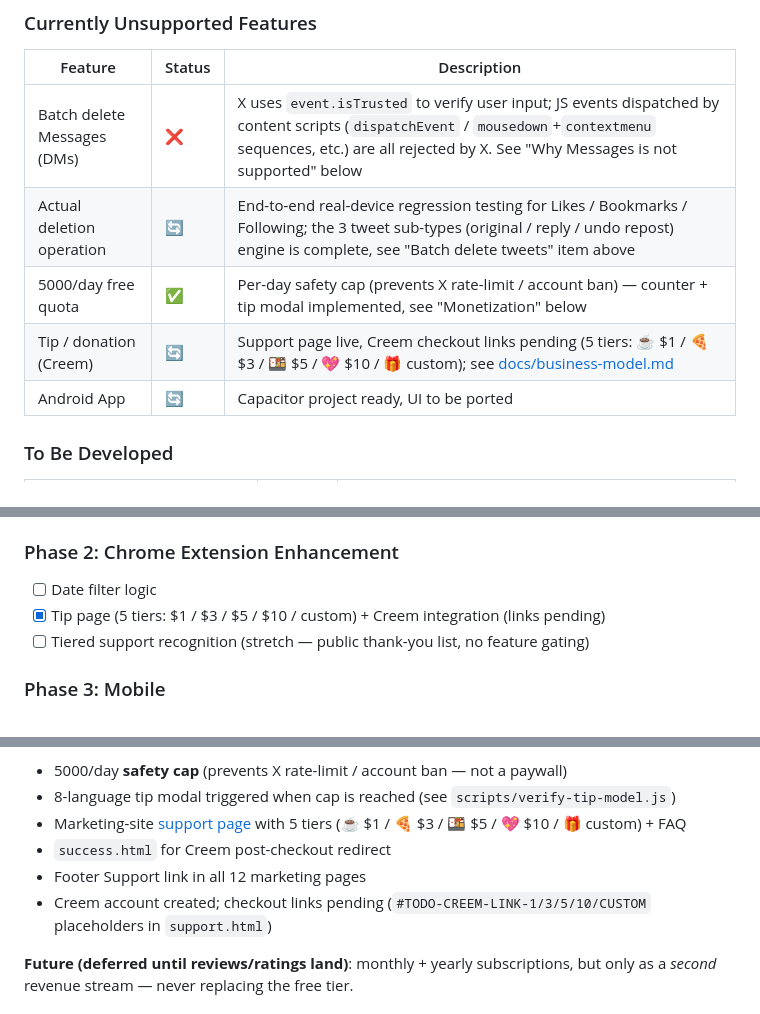
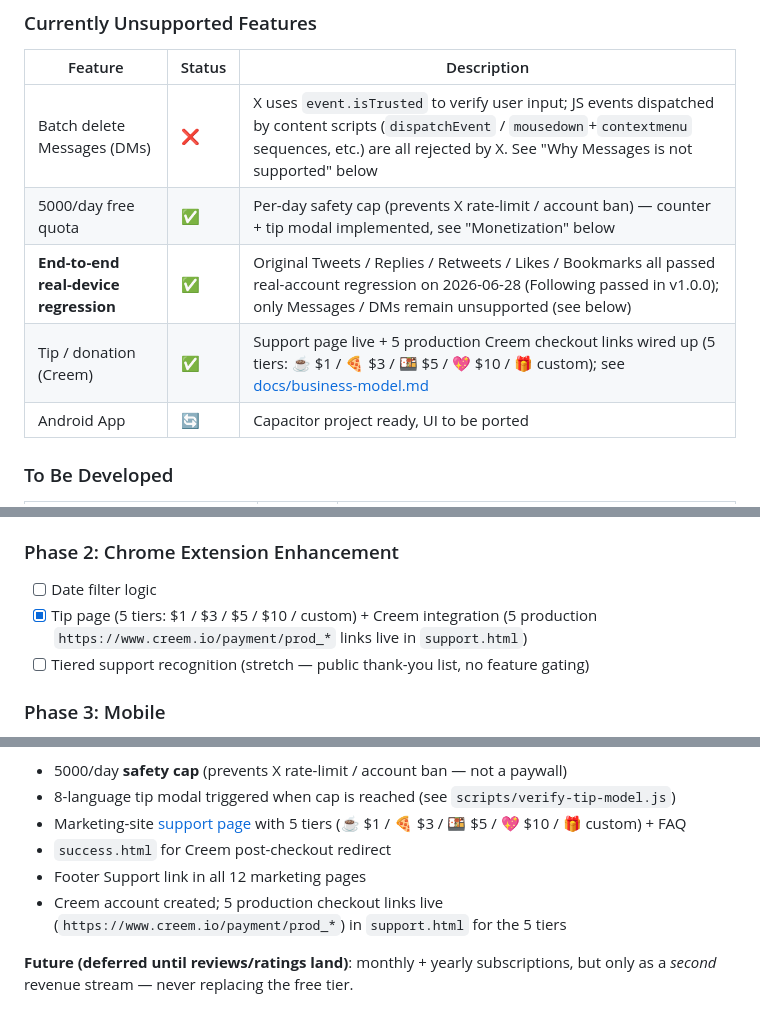
Before and after one commit to socialeraser/SocialEraser, a Markdown page: README.md, 3 parts joined by grey strips. GitHub-like rendering.

Commit message:
docs: sync status — 5 cleanup types regression-passed + Creem production links live
- README: mark 5 cleanup types (Original Tweets / Replies / Retweets / Likes / Bookmarks) as real-device regression passed on 2026-06-28; Following already passed in v1.0.0
- README + CHANGELOG: replace "Creem checkout links pending" wording with "5 production https://www.creem.io/payment/prod_* URLs live" (5 tiers: $1 / $3 / $5 / $10 / Custom)
- docs/business-model.md: move Creem checkout links from P0 pending row to done row; remove the "Replace #TODO-CREEM-LINK-* placeholders" item from the deferred P1+ list

```diff
--- a/README.md
+++ b/README.md
@@ -40,9 +40,9 @@ Cross-platform X/Twitter batch cleanup tool.
 | Feature | Status | Description |
 |---|---|---|
 | Batch delete Messages (DMs) | ❌ | X uses `event.isTrusted` to verify user input; JS events dispatched by content scripts (`dispatchEvent` / `mousedown`+`contextmenu` sequences, etc.) are all rejected by X. See "Why Messages is not supported" below |
-| Actual deletion operation | 🔄 | End-to-end real-device regression testing for Likes / Bookmarks / Following; the 3 tweet sub-types (original / reply / undo repost) engine is complete, see "Batch delete tweets" item above |
 | 5000/day free quota | ✅ | Per-day safety cap (prevents X rate-limit / account ban) — counter + tip modal implemented, see "Monetization" below |
-| Tip / donation (Creem) | 🔄 | Support page live, Creem checkout links pending (5 tiers: ☕ $1 / 🍕 $3 / 🍱 $5 / 💖 $10 / 🎁 custom); see [docs/business-model.md](docs/business-model.md) |
+| **End-to-end real-device regression** | ✅ | Original Tweets / Replies / Retweets / Likes / Bookmarks all passed real-account regression on 2026-06-28 (Following passed in v1.0.0); only Messages / DMs remain unsupported (see below) |
+| Tip / donation (Creem) | ✅ | Support page live + 5 production Creem checkout links wired up (5 tiers: ☕ $1 / 🍕 $3 / 🍱 $5 / 💖 $10 / 🎁 custom); see [docs/business-model.md](docs/business-model.md) |
 | Android App | 🔄 | Capacitor project ready, UI to be ported |
 
 ### To Be Developed
@@ -333,7 +333,7 @@ addLog(t('startingCleanup'), 'info');
 
 ### Phase 2: Chrome Extension Enhancement
 - [ ] Date filter logic
-- [x] Tip page (5 tiers: $1 / $3 / $5 / $10 / custom) + Creem integration (links pending)
+- [x] Tip page (5 tiers: $1 / $3 / $5 / $10 / custom) + Creem integration (5 production `https://www.creem.io/payment/prod_*` links live in `support.html`)
 - [ ] Tiered support recognition (stretch — public thank-you list, no feature gating)
 
 ### Phase 3: Mobile
@@ -353,7 +353,7 @@ SocialEraser uses a **tip / donation model**, not subscriptions. Decision ration
 - Marketing-site [support page](https://socialeraser.app/support.html) with 5 tiers (☕ $1 / 🍕 $3 / 🍱 $5 / 💖 $10 / 🎁 custom) + FAQ
 - `success.html` for Creem post-checkout redirect
 - Footer Support link in all 12 marketing pages
-- Creem account created; checkout links pending (`#TODO-CREEM-LINK-1/3/5/10/CUSTOM` placeholders in `support.html`)
+- Creem account created; 5 production checkout links live (`https://www.creem.io/payment/prod_*`) in `support.html` for the 5 tiers
 
 **Future (deferred until reviews/ratings land)**: monthly + yearly subscriptions, but only as a *second* revenue stream — never replacing the free tier.
 
```
Also changed, not shown: CHANGELOG.md (+2 -0 lines), docs/business-model.md (+1 -2 lines).
